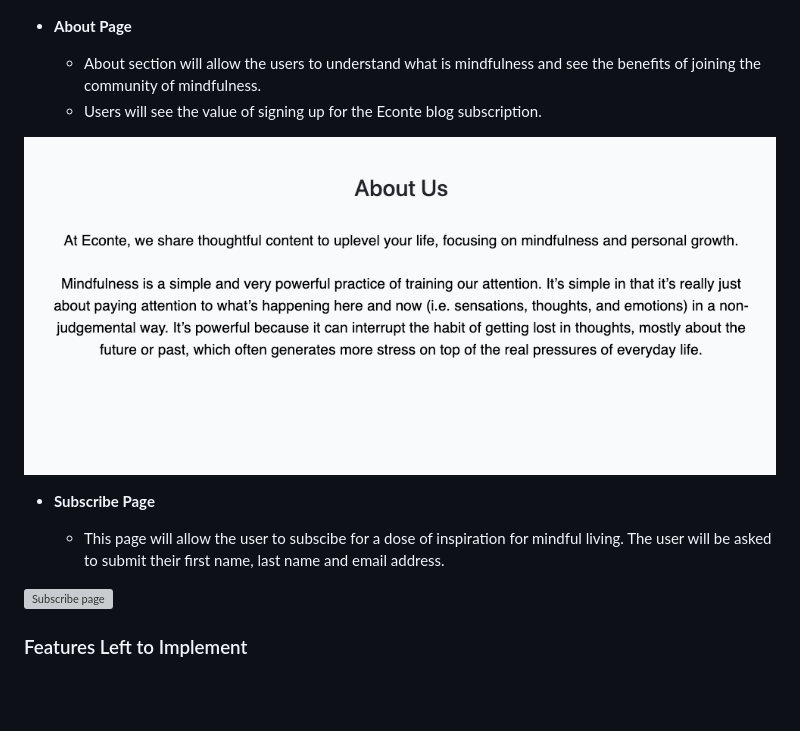
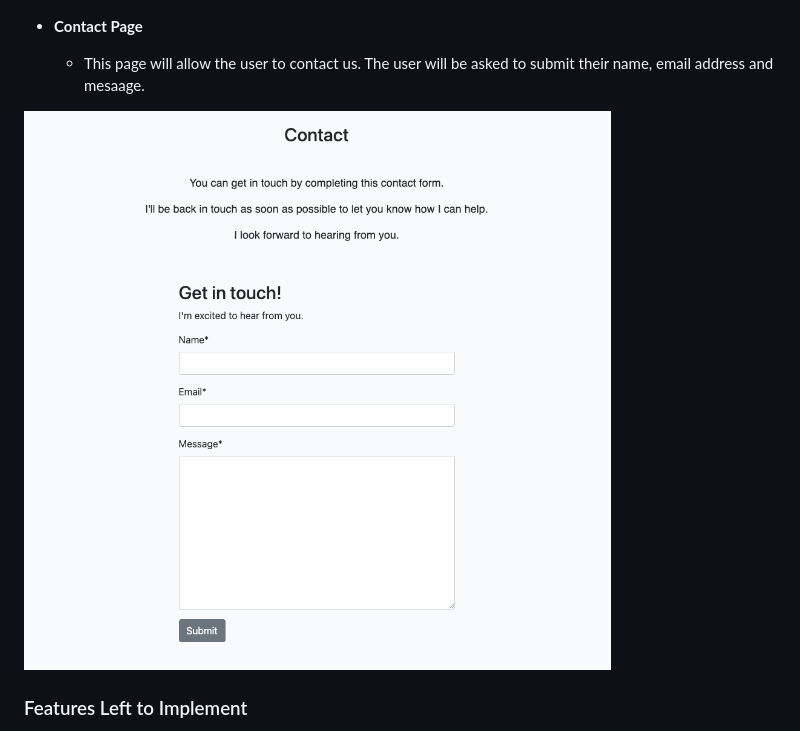
Before and after one commit to bytesbyt/econte_django, a Markdown page: README.md, the part around the change printed below. GitHub-like rendering; pictures changed too: static/images/econte_contact.png (added); blank space fills up the shorter version; grey boxes are pictures that could not be loaded.

```diff
--- a/README.md
+++ b/README.md
@@ -84,20 +99,11 @@ Mobile first wireframes were created to show the basic layout of the website usi
 ![Sign Out Page](static/images/econte_signout.png)
 
 
-- __About Page__
+- __Contact Page__
 
-  - About section will allow the users to understand what is mindfulness and see the benefits of joining the community of mindfulness.
-  - Users will see the value of signing up for the Econte blog subscription.
+  - This page will allow the user to contact us. The user will be asked to submit their name, email address and mesaage.
 
-![About section](static/images/econte_about.png)
-
-
-
-- __Subscribe Page__
-
-  - This page will allow the user to subscibe for a dose of inspiration for mindful living. The user will be asked to submit their first name, last name and email address.
-
-![Subscribe page]()
+![Contact Page](static/images/econte_contact.png)
 
 ### Features Left to Implement
 
```
Also changed, not shown: other parts of README.md (+16 -1 lines), static/images/econte_comments.png (added).
